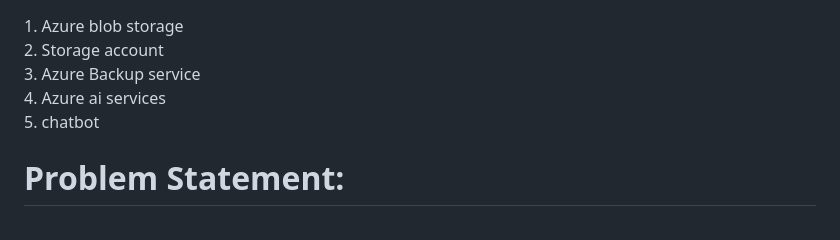
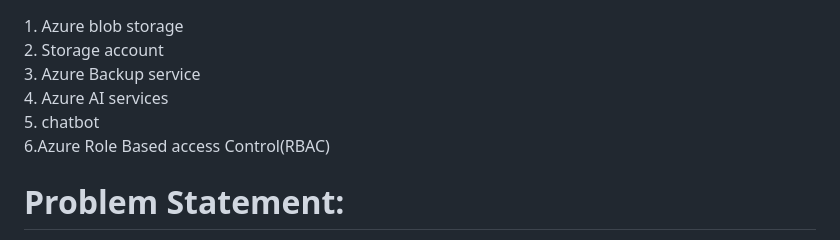
Before and after one commit to manojbachu/electro, a Markdown page: README.md, the part around the change. Drawn GitHub-style.

```diff
--- a/README.md
+++ b/README.md
@@ -14,8 +14,9 @@ Transforming Tomorrow with Affordable Tech Solutions Today.Simplifying Lives,You
 1.	Azure blob storage<br>
 2.	Storage account<br>
 3.	Azure Backup service<br>
-4.	Azure ai services<br>
-5.	chatbot
+4.	Azure AI services<br>
+5.	chatbot<br>
+6.Azure Role Based access Control(RBAC)
 
 <h1>Problem Statement:</h1>
 Create an efficient e-commerce solution for "Electro" focusing on user-friendly navigation, inventory management, and showcasing affordable prices and enticing offers on a diverse range of electronic gadgets, including smartwatches, smartphones, laptops, and tablets.
```
